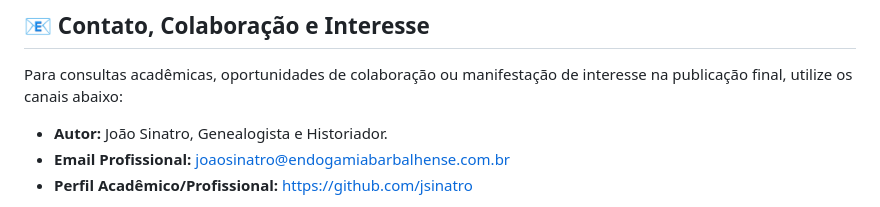
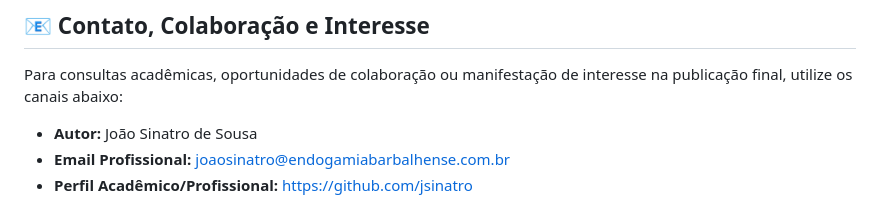
Before and after one commit to jsinatro/endogamiabarbalhense, a Markdown page: README.md, the part around the change. GitHub-like rendering.

Commit message:
Update author name in README.md

```diff
--- a/README.md
+++ b/README.md
@@ -28,7 +28,7 @@ A obra final visa demonstrar quantitativamente e qualitativamente que a endogami
 ## 📧 Contato, Colaboração e Interesse
 Para consultas acadêmicas, oportunidades de colaboração ou manifestação de interesse na publicação final, utilize os canais abaixo:
 
-* **Autor:** João Sinatro, Genealogista e Historiador.
+* **Autor:** João Sinatro de Sousa
 * **Email Profissional:** joaosinatro@endogamiabarbalhense.com.br
 * **Perfil Acadêmico/Profissional:** https://github.com/jsinatro
 
```
